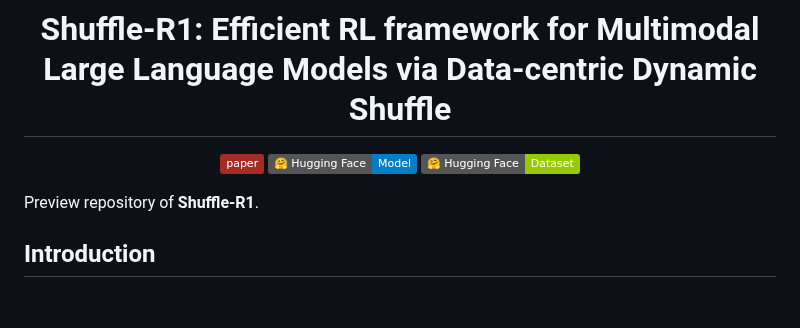
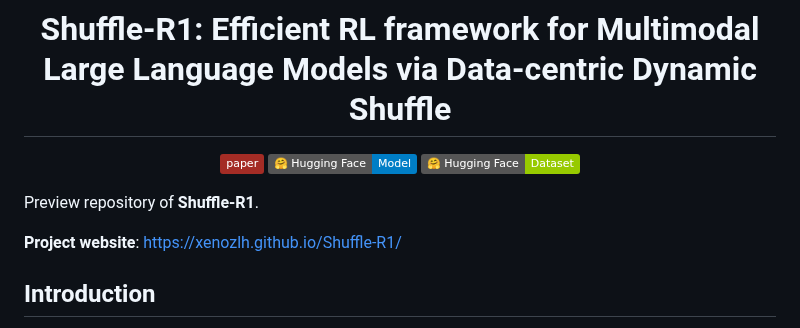
Before and after one commit to XenoZLH/Shuffle-R1, a Markdown page: README.md, the part around the change. Rendered like a GitHub page; badges without logos; blank space fills up the shorter version.

```diff
--- a/README.md
+++ b/README.md
@@ -9,6 +9,8 @@
 </div>
 
 Preview repository of **Shuffle-R1**.
+
+**Project website**: [https://xenozlh.github.io/Shuffle-R1/](https://xenozlh.github.io/Shuffle-R1/)
 
 ## Introduction
 Shuffle-R1 is a simple yet principled framework that improves RL fine-tuning efficiency by dynamically restructuring trajectory sampling and batch composition. It introduces two key modules:
```
